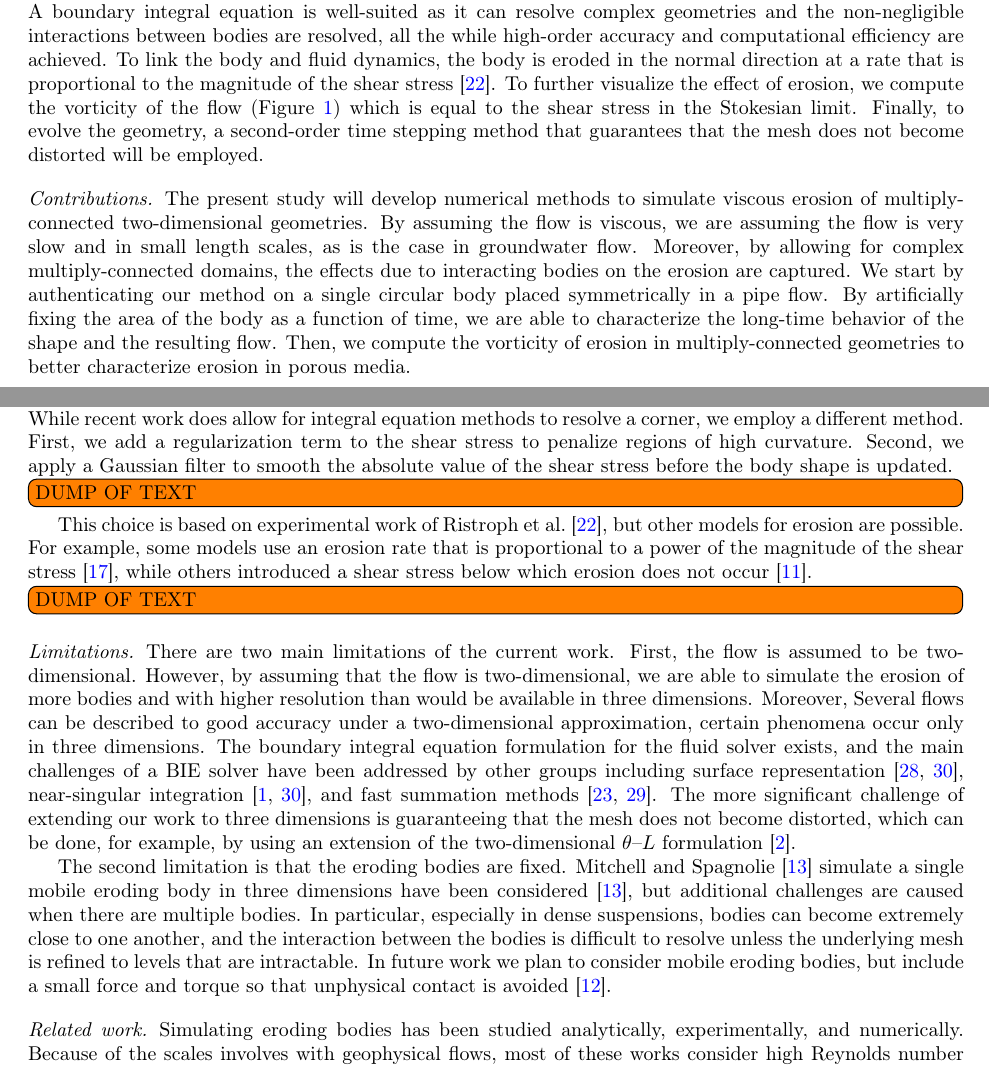
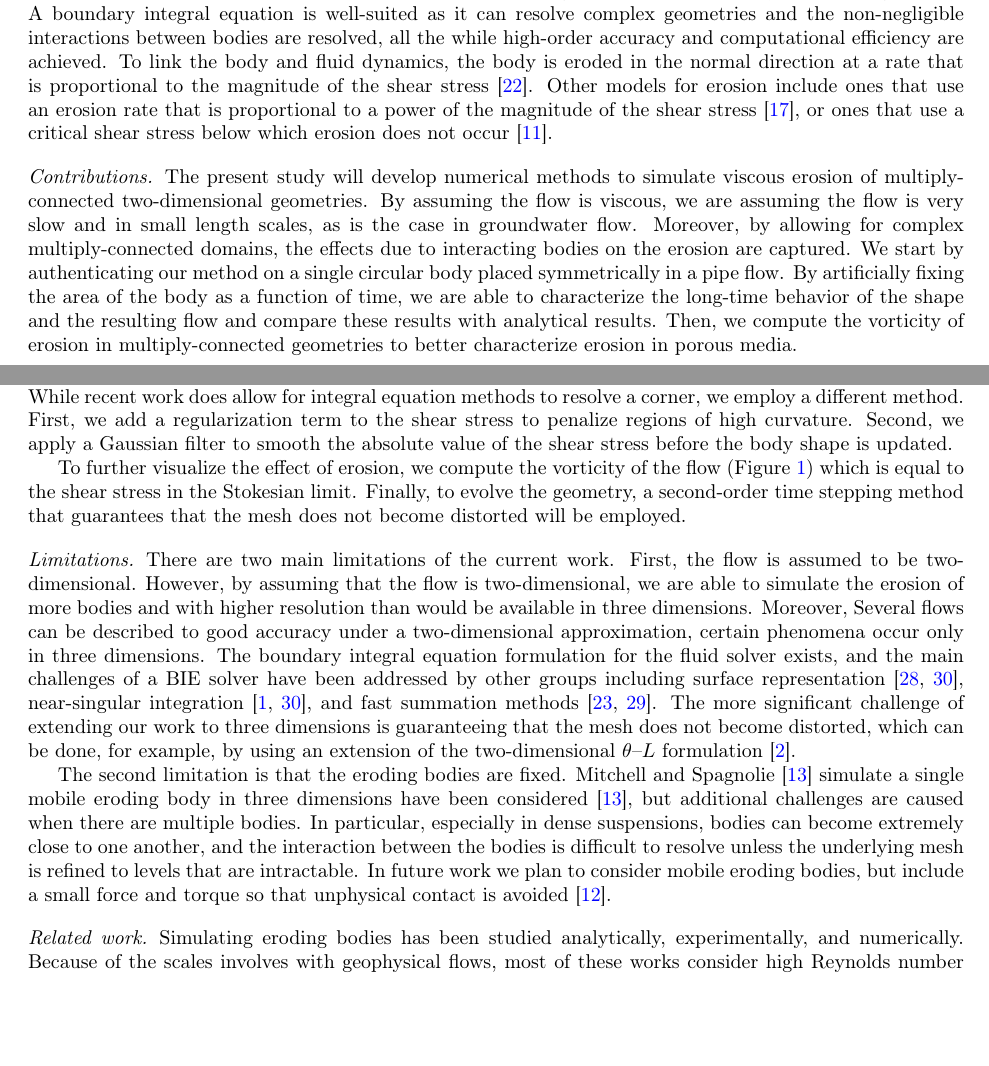
Before and after one commit to quaife/erosion, a LaTeX paper (docs/methods/erosion_methods.tex): two parts of pages 1 and 2 of 19, joined at a grey line, cut so that both start at the same text, the shorter picture padded with empty space. Compiled offline with pdfLaTeX.

Commit message:
small changes to intro

```diff
--- a/docs/methods/erosion_methods.tex
+++ b/docs/methods/erosion_methods.tex
@@ -60,13 +60,12 @@ interactions between bodies are resolved, all the while high-order
 accuracy and computational efficiency are achieved. To link the body and
 fluid dynamics, the body is eroded in the normal direction at a rate
 that is proportional to the magnitude of the shear
-stress~\cite{ris-moo-chi-she-zha2012}.  To further visualize the effect
-of erosion, we compute the vorticity of the flow
-(Figure~\ref{fig:50bodies}) which is equal to the shear stress in the
-Stokesian limit.  Finally, to evolve the geometry, a second-order time
-stepping method that guarantees that the mesh does not become distorted
-will be employed.
+stress~\cite{ris-moo-chi-she-zha2012}. Other models for erosion include
+ones that use an erosion rate that is proportional to a power of the
+magnitude of the shear stress~\cite{par-izu2000}, or ones that use a
+critical shear stress below which erosion does not occur~\cite{lag2000}.
 
+%%%%%%%%%%%%%%%%%%%%%%%%%%%%%%%%%%%%%%%%%%%%%%%%%%%%%%%%%%%%%%%%%%%%%%%
 \paragraph{Contributions} The present study will develop numerical
 methods to simulate viscous erosion of multiply-connected
 two-dimensional geometries.  By assuming the flow is viscous, we are
@@ -76,9 +75,10 @@ multiply-connected domains, the effects due to interacting bodies on the
 erosion are captured.  We start by authenticating our method on a single
 circular body placed symmetrically in a pipe flow.  By artificially
 fixing the area of the body as a function of time, we are able to
-characterize the long-time behavior of the shape and the resulting flow.
-Then, we compute the vorticity of erosion in multiply-connected
-geometries to better characterize erosion in porous media.
+characterize the long-time behavior of the shape and the resulting flow
+and compare these results with analytical results.  Then, we compute the
+vorticity of erosion in multiply-connected geometries to better
+characterize erosion in porous media.
 
 Because of the low Reynolds number assumption, the flow will be assumed
 to be Stokesian.  Then, to create high-fidelity and computationally
@@ -115,16 +115,13 @@ penalize regions of high curvature.  Second, we apply a Gaussian filter
 to smooth the absolute value of the shear stress before the body shape
 is updated.
 
-\todo[inline]{DUMP OF TEXT}
-This choice is based on experimental work of Ristroph et
-al.~\cite{ris-moo-chi-she-zha2012}, but other models for erosion are
-possible.  For example, some models use an erosion rate that is
-proportional to a power of the magnitude of the shear
-stress~\cite{par-izu2000}, while others introduced a shear stress below
-which erosion does not occur~\cite{lag2000}.
-\todo[inline]{DUMP OF TEXT}
+To further visualize the effect of erosion, we compute the vorticity of
+the flow (Figure~\ref{fig:50bodies}) which is equal to the shear stress
+in the Stokesian limit.  Finally, to evolve the geometry, a second-order
+time stepping method that guarantees that the mesh does not become
+distorted will be employed.
 
-
+%%%%%%%%%%%%%%%%%%%%%%%%%%%%%%%%%%%%%%%%%%%%%%%%%%%%%%%%%%%%%%%%%%%%%%%
 \paragraph{Limitations} There are two main limitations of the current
 work.  First, the flow is assumed to be two-dimensional.  However, by
 assuming that the flow is two-dimensional, we are able to simulate the
@@ -153,11 +150,9 @@ that are intractable. In future work we plan to consider mobile eroding
 bodies, but include a small force and torque so that unphysical contact
 is avoided~\cite{lu-rah-zor2017}.
 
-\paragraph{Related work}
-Simulating eroding bodies has been studied analytically, experimentally,
-and numerically.  Because of the scales involves with geophysical flows,
-most of these works consider high Reynolds number flows.  For instance,
-the experimental work of Moore et al.~\cite{moo-ris-chi-zha-she2013}
-considers on the order of $10^4$.  For low Reynolds number flows,
-Mitchell and Spagnolie~\cite{mit-spa2016} simulate the erosion of a
-mobile body in three dimensions, but they only consider single body.
+%%%%%%%%%%%%%%%%%%%%%%%%%%%%%%%%%%%%%%%%%%%%%%%%%%%%%%%%%%%%%%%%%%%%%%%
+\paragraph{Related work} Simulating eroding bodies has been studied
+analytically, experimentally, and numerically.  Because of the scales
+involves with geophysical flows, most of these works consider high
+Reynolds number flows.  For instance, the experimental work of Moore et
+al.~\cite{moo-ris-chi-zha-she2013} considers on the order of $10^4$.
```
Also changed, not shown: docs/methods/erosion_methods.tex (35 more changed lines).
